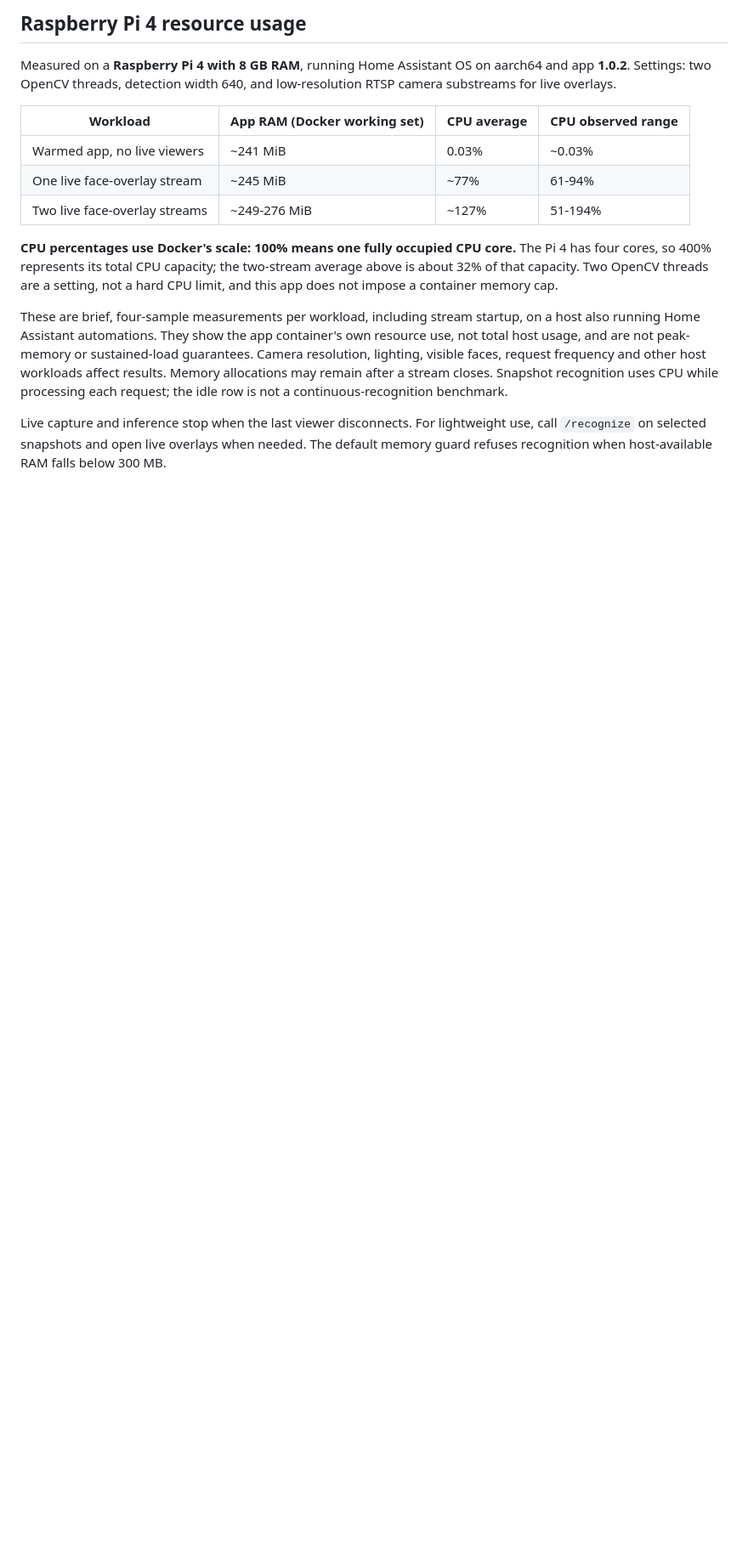
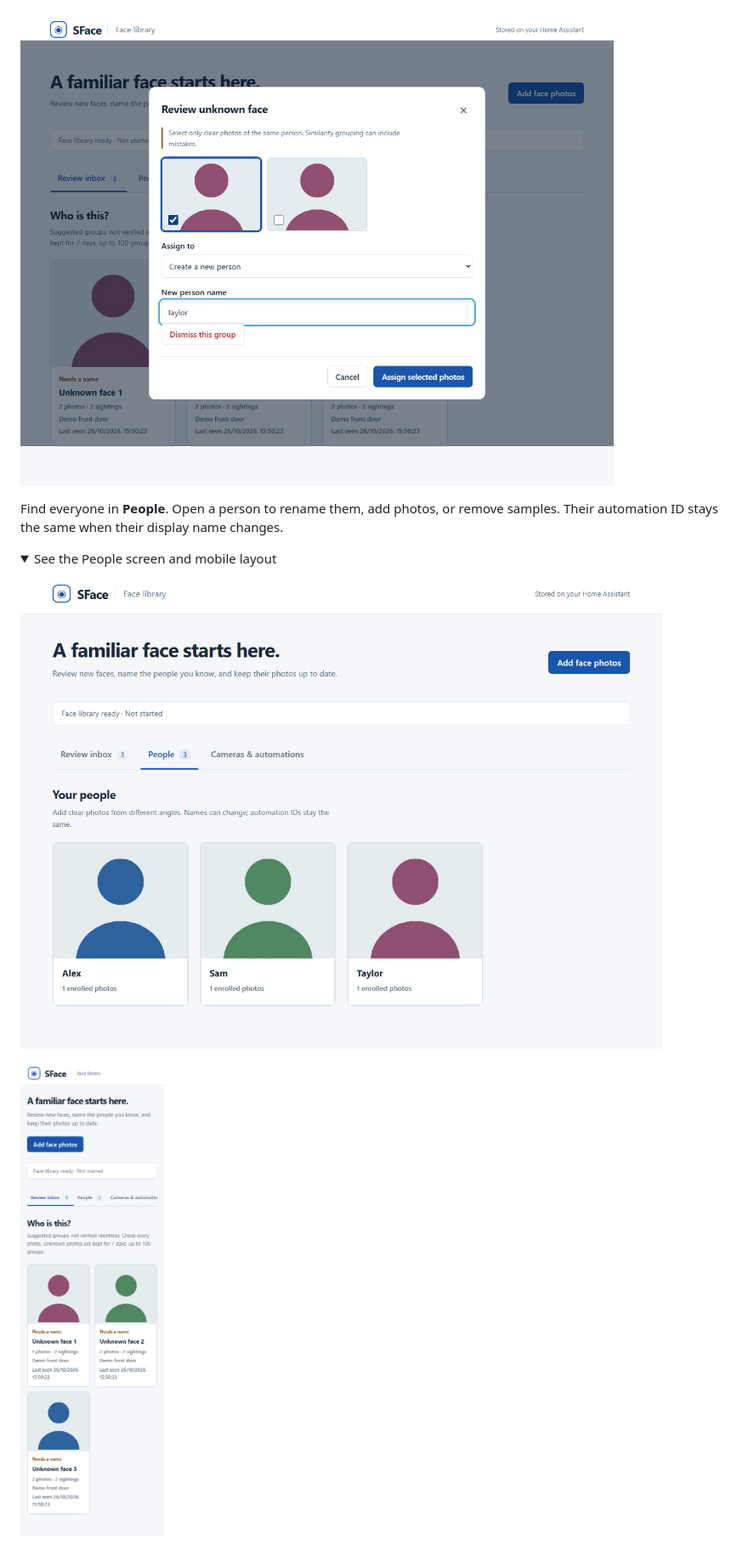
Before and after one commit to piyushparkash/home-assistant-sface-yunet, a Markdown page: README.md, the part around one of its changes. Shown at 85% size. Drawn GitHub-style; pictures changed too: docs/images/mobile.png (added), docs/images/name-faces.png (added), docs/images/people.png (added); folded sections open; blank space fills up the shorter version.

Commit message:
docs: add visual face library walkthrough

```diff
--- a/README.md
+++ b/README.md
@@ -51,31 +38,14 @@ discovered automation entities. Face management and recognition also work withou
 
-## Raspberry Pi 4 resource usage
+![Selecting an unknown-face photo and naming the person Taylor](docs/images/name-faces.png)
 
-Measured on a **Raspberry Pi 4 with 8 GB RAM**, running Home Assistant OS on
-aarch64 and app **1.0.2**. Settings: two OpenCV threads, detection width 640,
-and low-resolution RTSP camera substreams for live overlays.
+Find everyone in **People**. Open a person to rename them, add photos, or remove samples. Their automation ID stays the same when their display name changes.
 
-| Workload | App RAM (Docker working set) | CPU average | CPU observed range |
-| --- | --- | --- | --- |
-| Warmed app, no live viewers | ~241 MiB | 0.03% | ~0.03% |
-| One live face-overlay stream | ~245 MiB | ~77% | 61-94% |
-| Two live face-overlay streams | ~249-276 MiB | ~127% | 51-194% |
+<details>
+<summary>See the People screen and mobile layout</summary>
 
-**CPU percentages use Docker's scale: 100% means one fully occupied CPU core.**
-The Pi 4 has four cores, so 400% represents its total CPU capacity; the two-stream
-average above is about 32% of that capacity. Two OpenCV threads are a setting,
-not a hard CPU limit, and this app does not impose a container memory cap.
+![People screen with Alex, Sam and Taylor](docs/images/people.png)
 
-These are brief, four-sample measurements per workload, including stream startup,
-on a host also running Home Assistant automations. They show the app container's
-own resource use, not total host usage, and are not peak-memory or sustained-load
-guarantees. Camera resolution, lighting, visible faces, request frequency and
-other host workloads affect results. Memory allocations may remain after a
-stream closes. Snapshot recognition uses CPU while processing each request;
-the idle row is not a continuous-recognition benchmark.
+<img src="docs/images/mobile.png" alt="Face review inbox on a phone" width="300">
 
-Live capture and inference stop when the last viewer disconnects. For lightweight
-use, call `/recognize` on selected snapshots and open live overlays when needed.
-The default memory guard refuses recognition when host-available RAM falls below
-300 MB.
+</details>
 
```
Also changed, not shown: other parts of README.md (+78 -57 lines), docs/performance.md (added, +36 -0 lines), docs/images/camera-setup.png (added), docs/images/review-inbox.png (added), 2 other files.
